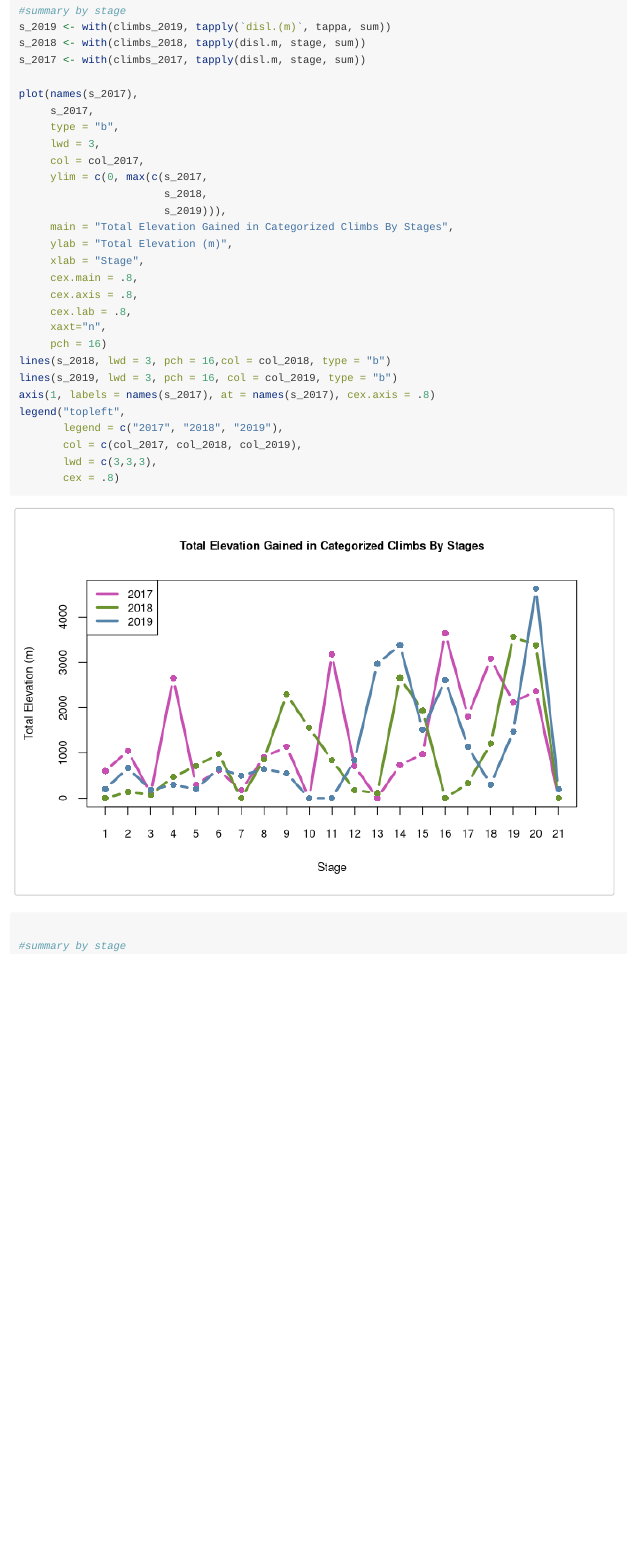
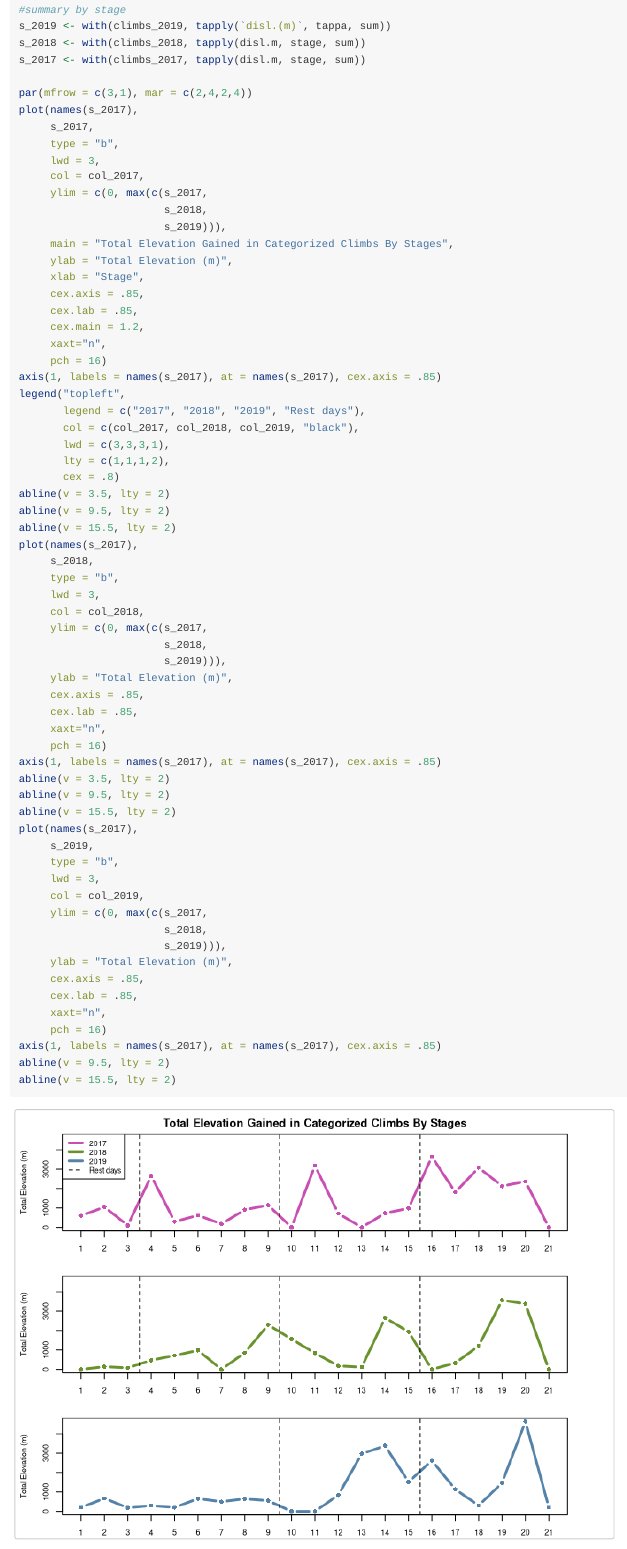
Before and after one commit to schubertjan/giro2019, an R Markdown document (vignettes/giro2019.Rmd): the page in a window 1100 px wide, from 1920 px down before the commit and from 1970 px down after it, so that both start at the same text. Rendered offline with R 4.5, knitr and Pandoc, with nearby package versions.

Commit message:
changed type chart may 5 total elev

```diff
--- a/vignettes/giro2019.Rmd
+++ b/vignettes/giro2019.Rmd
@@ -72,6 +72,7 @@ s_2019 <- with(climbs_2019, tapply(`disl.(m)`, tappa, sum))
 s_2018 <- with(climbs_2018, tapply(disl.m, stage, sum))
 s_2017 <- with(climbs_2017, tapply(disl.m, stage, sum))
 
+par(mfrow = c(3,1), mar = c(2,4,2,4))
 plot(names(s_2017),
      s_2017,
      type = "b",
@@ -83,19 +84,54 @@ plot(names(s_2017),
      main = "Total Elevation Gained in Categorized Climbs By Stages",
      ylab = "Total Elevation (m)",
      xlab = "Stage",
-     cex.main = .8,
-     cex.axis = .8,
-     cex.lab = .8,
+     cex.axis = .85,
+     cex.lab = .85,
+     cex.main = 1.2,
      xaxt="n",
      pch = 16)
-lines(s_2018, lwd = 3, pch = 16,col = col_2018, type = "b")
-lines(s_2019, lwd = 3, pch = 16, col = col_2019, type = "b")
-axis(1, labels = names(s_2017), at = names(s_2017), cex.axis = .8)
+axis(1, labels = names(s_2017), at = names(s_2017), cex.axis = .85)
 legend("topleft",
-       legend = c("2017", "2018", "2019"),
-       col = c(col_2017, col_2018, col_2019),
-       lwd = c(3,3,3),
+       legend = c("2017", "2018", "2019", "Rest days"),
+       col = c(col_2017, col_2018, col_2019, "black"),
+       lwd = c(3,3,3,1),
+       lty = c(1,1,1,2),
        cex = .8)
+abline(v = 3.5, lty = 2)
+abline(v = 9.5, lty = 2)
+abline(v = 15.5, lty = 2)
+plot(names(s_2017),
+     s_2018,
+     type = "b",
+     lwd = 3,
+     col = col_2018,
+     ylim = c(0, max(c(s_2017,
+                       s_2018,
+                       s_2019))),
+     ylab = "Total Elevation (m)",
+     cex.axis = .85,
+     cex.lab = .85,
+     xaxt="n",
+     pch = 16)
+axis(1, labels = names(s_2017), at = names(s_2017), cex.axis = .85)
+abline(v = 3.5, lty = 2)
+abline(v = 9.5, lty = 2)
+abline(v = 15.5, lty = 2)
+plot(names(s_2017),
+     s_2019,
+     type = "b",
+     lwd = 3,
+     col = col_2019,
+     ylim = c(0, max(c(s_2017,
+                       s_2018,
+                       s_2019))),
+     ylab = "Total Elevation (m)",
+     cex.axis = .85,
+     cex.lab = .85,
+     xaxt="n",
+     pch = 16)
+axis(1, labels = names(s_2017), at = names(s_2017), cex.axis = .85)
+abline(v = 9.5, lty = 2)
+abline(v = 15.5, lty = 2)
 
 #summary by stage
 cs_2017 <- cumsum(s_2017)
```
Also changed, not shown: vignettes/giro2019.Rmd (10 more changed lines), 2 other files.
